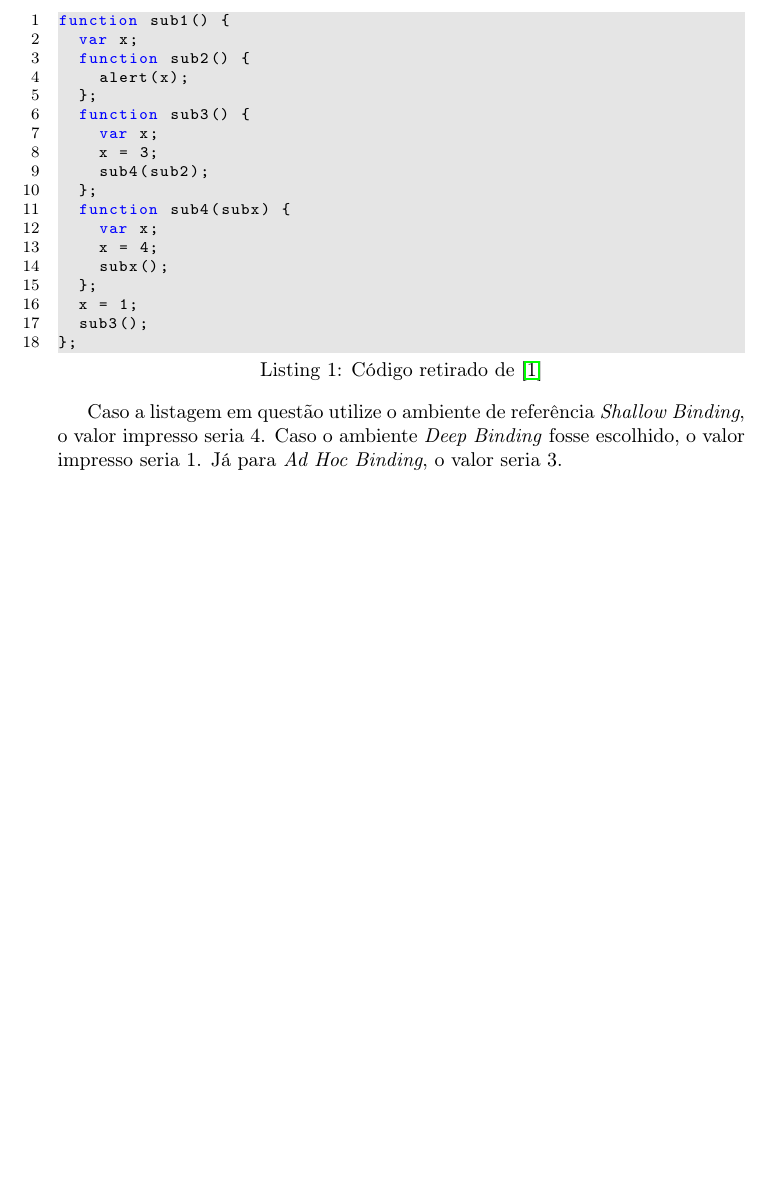
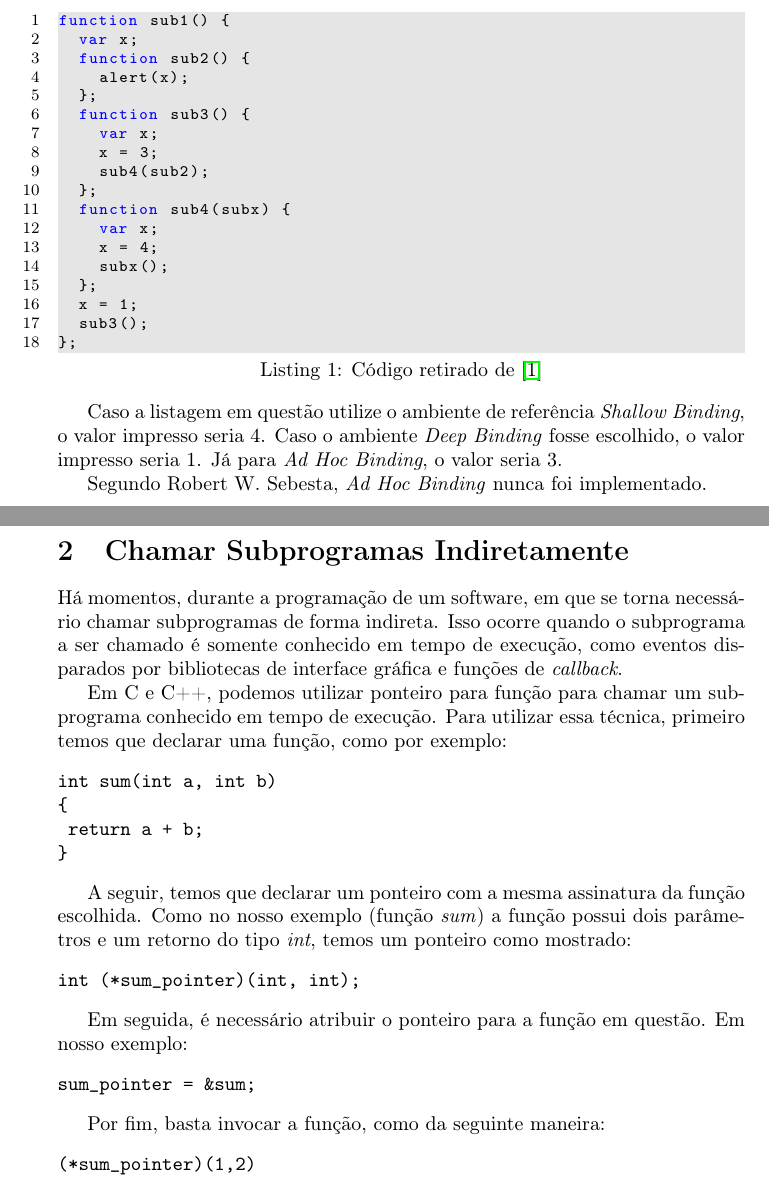
Before and after one commit to QSF/lp-subprograms, a LaTeX document (artigo.tex, which reads subprogramas_parametro/subprogramas_parametro.tex, subprogramas_runtime/subprogramas_runtime.tex): part of page 3 of 4 before the commit and two parts of pages 3 and 4 of 5 after it, the two joined at a grey line, cut so that both start at the same text, the shorter picture padded with empty space. Compiled offline with pdfLaTeX.

Commit message:
Adicionando ponteiro de função em C.

```diff
--- a/subprogramas_parametro/subprogramas_parametro.tex
+++ b/subprogramas_parametro/subprogramas_parametro.tex
@@ -38,4 +38,6 @@ function sub1() {
 \label{scope_binding}
 
 Caso a listagem em questão utilize o ambiente de referência \textit{Shallow Binding}, o valor impresso seria 4. Caso o ambiente \textit{Deep Binding} fosse escolhido, o valor impresso seria 1. Já para \textit{Ad Hoc Binding}, o valor seria 3.
+
+Segundo Robert W. Sebesta, \textit{Ad Hoc Binding} nunca foi implementado.
 % section subprogramas_como_parametro (end)
--- a/subprogramas_runtime/subprogramas_runtime.tex
+++ b/subprogramas_runtime/subprogramas_runtime.tex
@@ -0,0 +1,30 @@
+%!TEX root = ../artigo.tex
+\section{Chamar Subprogramas Indiretamente} % (fold)
+\label{sec:chamar_subprogramas_indiretamente}
+Há momentos, durante a programação de um software, em que se torna necessário chamar subprogramas de forma indireta. Isso ocorre quando o subprograma a ser chamado é somente conhecido em tempo de execução, como eventos disparados por bibliotecas de interface gráfica e funções de \textit{callback}.
+
+%exemplo em c/c++
+Em C e C++, podemos utilizar ponteiro para função para chamar um subprograma conhecido em tempo de execução. Para utilizar essa técnica, primeiro temos que declarar uma função, como por exemplo:
+\begin{verbatim}
+int sum(int a, int b)
+{
+	return a + b;
+}
+\end{verbatim}
+
+A seguir, temos que declarar um ponteiro com a mesma assinatura da função escolhida. Como no nosso exemplo (função \textit{sum}) a função possui dois parâmetros e um retorno do tipo \emph{int}, temos um ponteiro como mostrado:
+\begin{verbatim}
+int (*sum_pointer)(int, int);
+\end{verbatim}
+
+Em seguida, é necessário atribuir o ponteiro para a função em questão. Em nosso exemplo:
+\begin{verbatim}
+sum_pointer = &sum;
+\end{verbatim}
+
+Por fim, basta invocar a função, como da seguinte maneira:
+\begin{verbatim}
+(*sum_pointer)(1,2)
+\end{verbatim}
+
+% section chamar_subprogramas_indiretamente (end)
```
Also changed, not shown: artigo.pdf.
